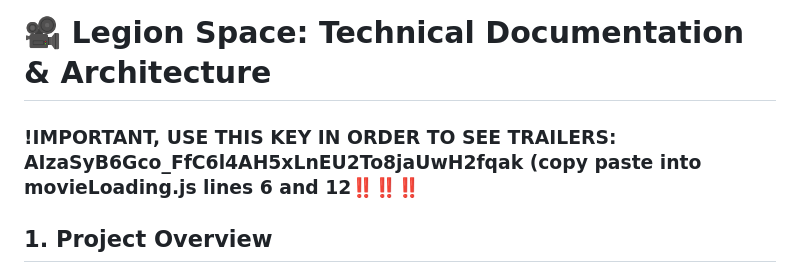
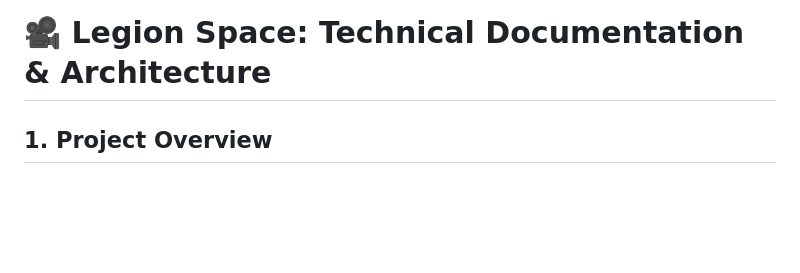
Before and after one commit to EpocliptiX1/AituCap-Legion-Space-Site, a Markdown page: README.md, the part around the change. Rendered like a GitHub page; blank space fills up the shorter version.

Commit message:
Remove important API key from documentation
Removed sensitive API key from README.

```diff
--- a/README.md
+++ b/README.md
@@ -1,6 +1,6 @@
 
 # 🎥 Legion Space: Technical Documentation & Architecture
-### !IMPORTANT, USE THIS KEY IN ORDER TO SEE TRAILERS: AIzaSyB6Gco_FfC6l4AH5xLnEU2To8jaUwH2fqak (copy paste into movieLoading.js lines 6 and 12‼️‼️‼️
+
 ## 1. Project Overview
 
 **Legion Space** is a full-stack, cinematography-focused movie database and streaming preview platform. Unlike generic movie sites, it focuses on technical presentation (aspect ratios, high-bitrate aesthetics) and a "Premium" user experience.
```
